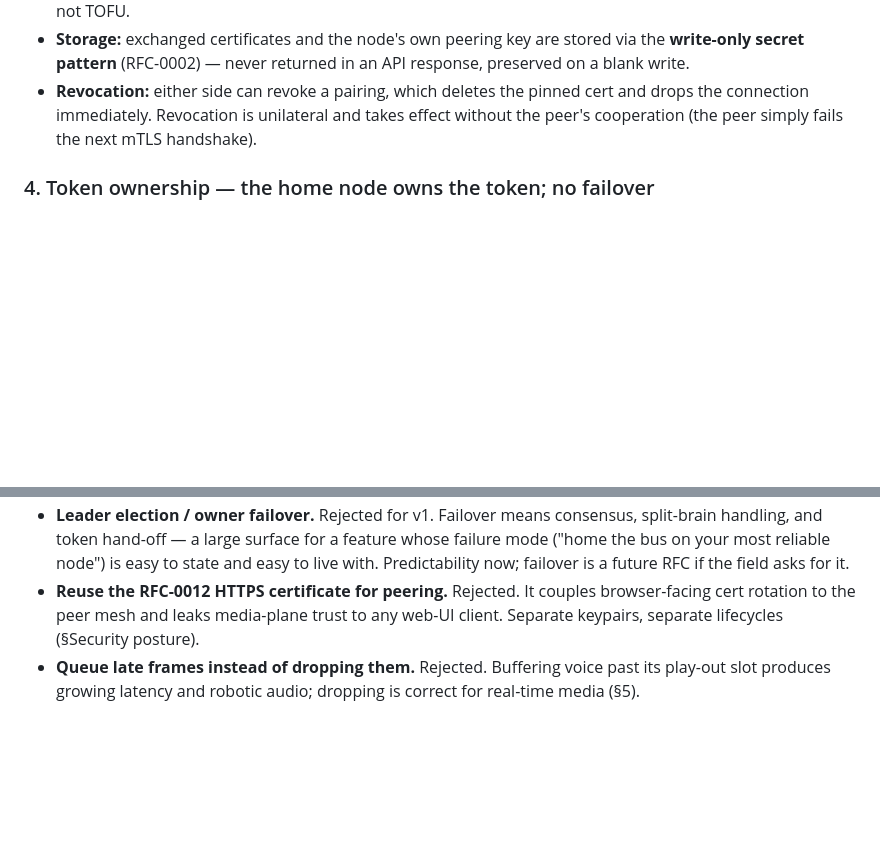
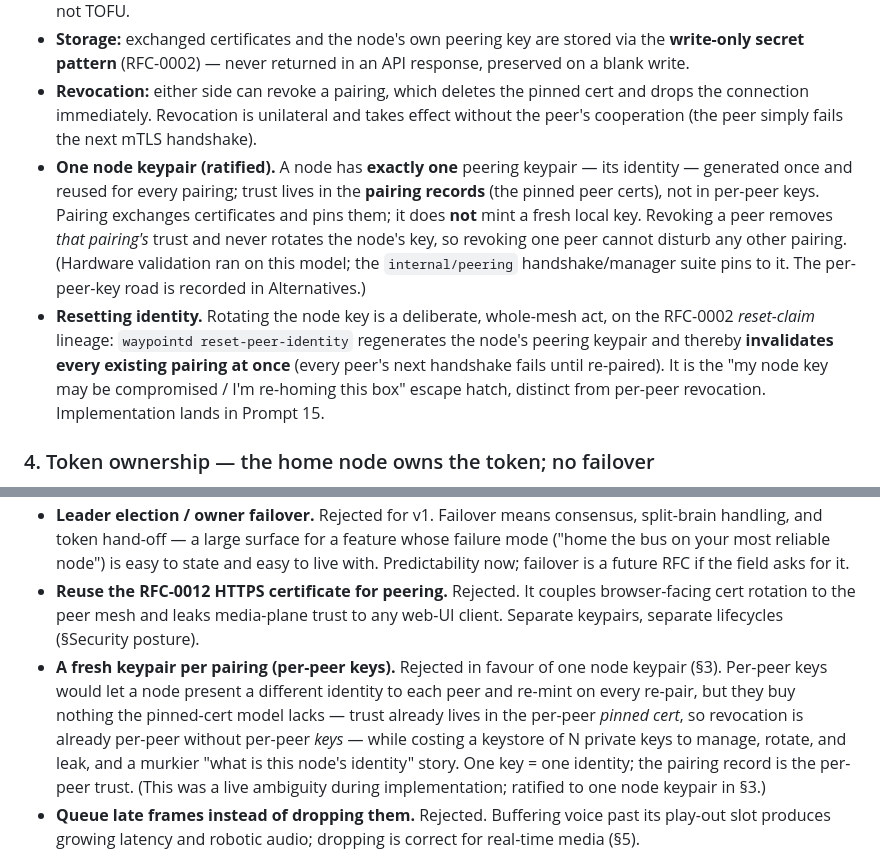
Before and after one commit to KN4OQW/waypoint, a Markdown page: docs/rfcs/0016-bus-lan-peering.md, 2 parts joined by grey strips. Drawn GitHub-style; blank space fills up the shorter version.

```diff
--- a/docs/rfcs/0016-bus-lan-peering.md
+++ b/docs/rfcs/0016-bus-lan-peering.md
@@ -63,6 +63,8 @@ The v1 **UI and validator MAY cap** a bus to two participating nodes if that sim
 - **Fingerprint:** the pairing screen additionally displays the peer certificate's fingerprint, so an operator who wants out-of-band verification has it. The short code is the primary defence; the fingerprint is confirmatory, not TOFU.
 - **Storage:** exchanged certificates and the node's own peering key are stored via the **write-only secret pattern** (RFC-0002) — never returned in an API response, preserved on a blank write.
 - **Revocation:** either side can revoke a pairing, which deletes the pinned cert and drops the connection immediately. Revocation is unilateral and takes effect without the peer's cooperation (the peer simply fails the next mTLS handshake).
+- **One node keypair (ratified).** A node has **exactly one** peering keypair — its identity — generated once and reused for every pairing; trust lives in the **pairing records** (the pinned peer certs), not in per-peer keys. Pairing exchanges certificates and pins them; it does **not** mint a fresh local key. Revoking a peer removes *that pairing's* trust and never rotates the node's key, so revoking one peer cannot disturb any other pairing. (Hardware validation ran on this model; the `internal/peering` handshake/manager suite pins to it. The per-peer-key road is recorded in Alternatives.)
+- **Resetting identity.** Rotating the node key is a deliberate, whole-mesh act, on the RFC-0002 *reset-claim* lineage: `waypointd reset-peer-identity` regenerates the node's peering keypair and thereby **invalidates every existing pairing at once** (every peer's next handshake fails until re-paired). It is the "my node key may be compromised / I'm re-homing this box" escape hatch, distinct from per-peer revocation. Implementation lands in Prompt 15.
 
 ### 4. Token ownership — the home node owns the token; no failover
 
@@ -154,6 +156,7 @@ CI-external bench checks (recorded in `docs/on-hardware-report.md`, not gated in
 - **Trust-on-first-use pairing (accept the first cert seen).** Rejected. TOFU on a media plane that carries live audio between nodes is too weak; a rogue node on the LAN could pair silently. Explicit mutual short-code pairing (RFC-0002 lineage) plus a shown fingerprint costs one screen and closes that hole.
 - **Leader election / owner failover.** Rejected for v1. Failover means consensus, split-brain handling, and token hand-off — a large surface for a feature whose failure mode ("home the bus on your most reliable node") is easy to state and easy to live with. Predictability now; failover is a future RFC if the field asks for it.
 - **Reuse the RFC-0012 HTTPS certificate for peering.** Rejected. It couples browser-facing cert rotation to the peer mesh and leaks media-plane trust to any web-UI client. Separate keypairs, separate lifecycles (§Security posture).
+- **A fresh keypair per pairing (per-peer keys).** Rejected in favour of one node keypair (§3). Per-peer keys would let a node present a different identity to each peer and re-mint on every re-pair, but they buy nothing the pinned-cert model lacks — trust already lives in the per-peer *pinned cert*, so revocation is already per-peer without per-peer *keys* — while costing a keystore of N private keys to manage, rotate, and leak, and a murkier "what is this node's identity" story. One key = one identity; the pairing record is the per-peer trust. (This was a live ambiguity during implementation; ratified to one node keypair in §3.)
 - **Queue late frames instead of dropping them.** Rejected. Buffering voice past its play-out slot produces growing latency and robotic audio; dropping is correct for real-time media (§5).
 
 ## Open questions
```
Also changed, not shown: docs/rfcs/0003a-loopback-handoff.md (added, +138 -0 lines).
